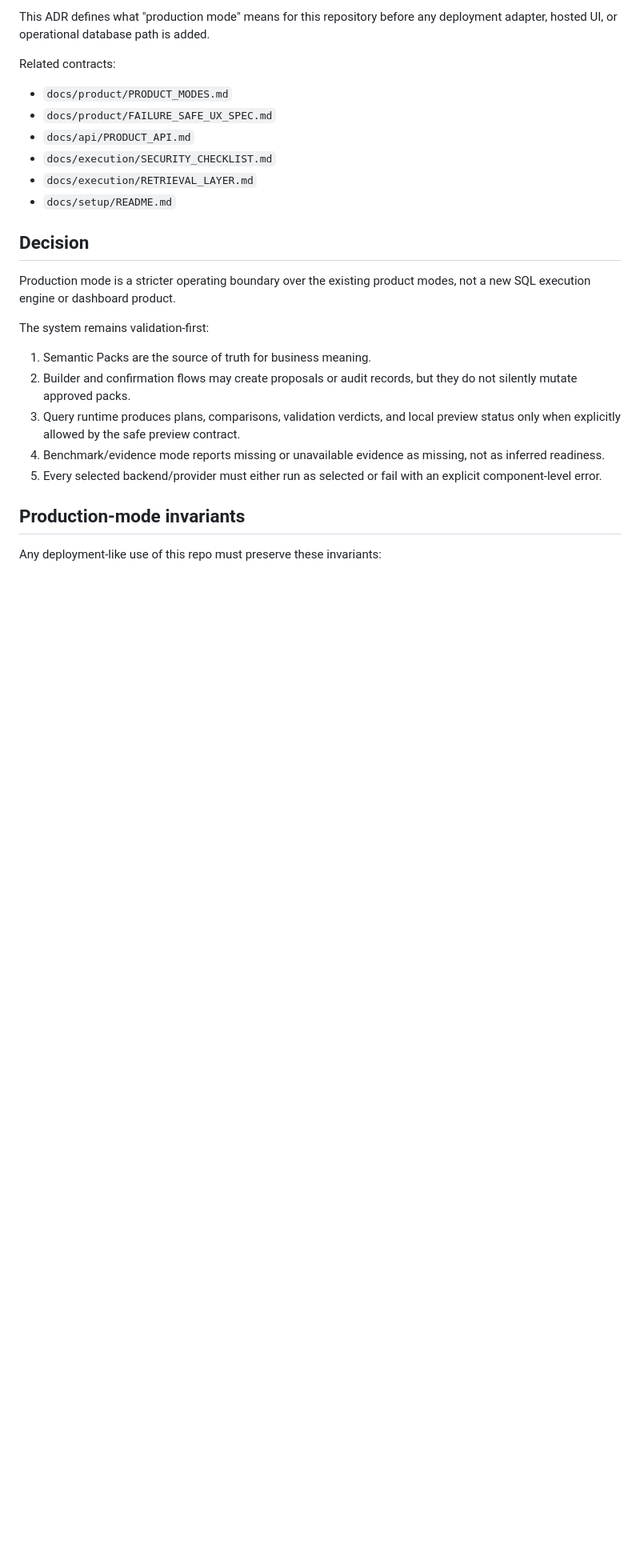
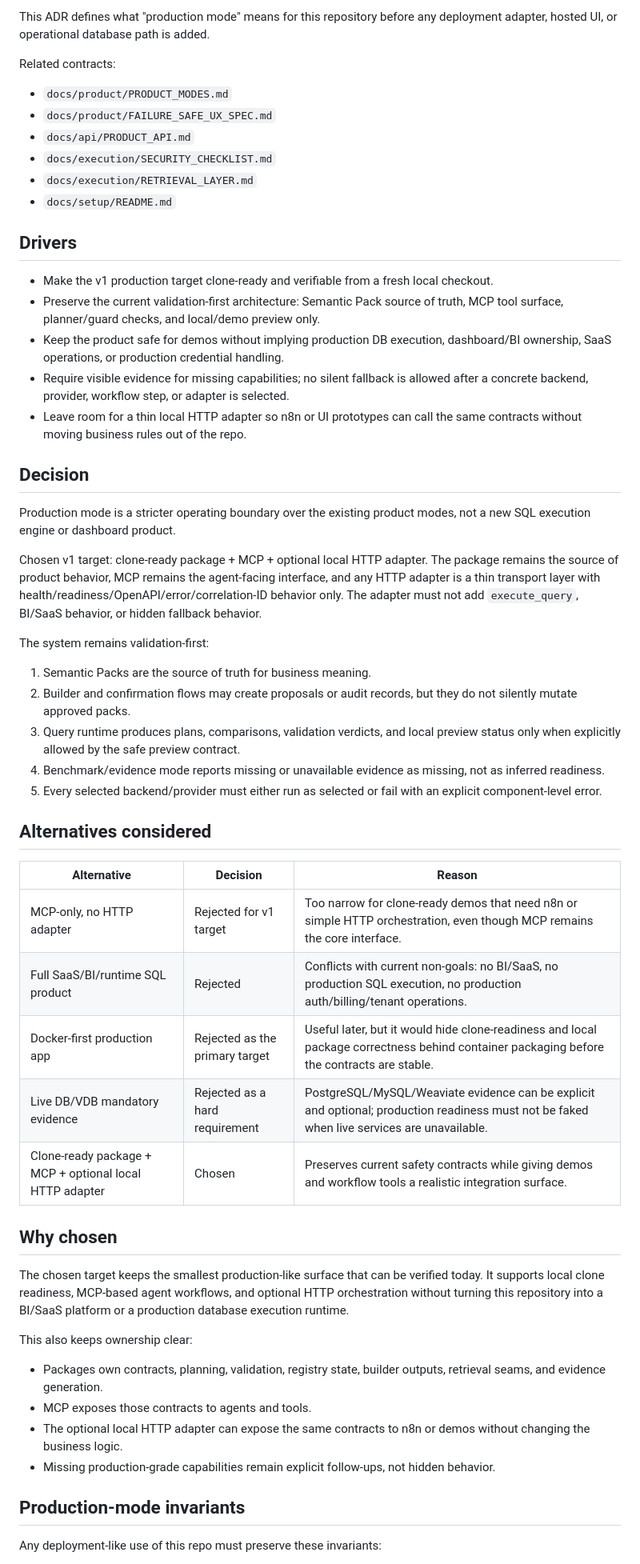
Before and after one commit to o2mandoo/DA-auto-setting, a Markdown page: docs/product/PRODUCTION_MODE_ADR.md, the part around one of its changes. Shown at 80% size. Drawn GitHub-style; blank space fills up the shorter version.

Commit message:
omx(team): auto-checkpoint worker-1 [1]

```diff
--- a/docs/product/PRODUCTION_MODE_ADR.md
+++ b/docs/product/PRODUCTION_MODE_ADR.md
@@ -22,10 +22,30 @@ Related contracts:
 - `docs/execution/RETRIEVAL_LAYER.md`
 - `docs/setup/README.md`
 
+## Drivers
+
+- Make the v1 production target clone-ready and verifiable from a fresh local
+  checkout.
+- Preserve the current validation-first architecture: Semantic Pack source of
+  truth, MCP tool surface, planner/guard checks, and local/demo preview only.
+- Keep the product safe for demos without implying production DB execution,
+  dashboard/BI ownership, SaaS operations, or production credential handling.
+- Require visible evidence for missing capabilities; no silent fallback is
+  allowed after a concrete backend, provider, workflow step, or adapter is
+  selected.
+- Leave room for a thin local HTTP adapter so n8n or UI prototypes can call the
+  same contracts without moving business rules out of the repo.
+
 ## Decision
 
 Production mode is a stricter operating boundary over the existing product
 modes, not a new SQL execution engine or dashboard product.
+
+Chosen v1 target: clone-ready package + MCP + optional local HTTP adapter.
+The package remains the source of product behavior, MCP remains the agent-facing
+interface, and any HTTP adapter is a thin transport layer with
+health/readiness/OpenAPI/error/correlation-ID behavior only. The adapter must
+not add `execute_query`, BI/SaaS behavior, or hidden fallback behavior.
 
 The system remains validation-first:
 
@@ -39,6 +59,33 @@ The system remains validation-first:
 5. Every selected backend/provider must either run as selected or fail with an
    explicit component-level error.
 
+## Alternatives considered
+
+| Alternative | Decision | Reason |
+|---|---|---|
+| MCP-only, no HTTP adapter | Rejected for v1 target | Too narrow for clone-ready demos that need n8n or simple HTTP orchestration, even though MCP remains the core interface. |
+| Full SaaS/BI/runtime SQL product | Rejected | Conflicts with current non-goals: no BI/SaaS, no production SQL execution, no production auth/billing/tenant operations. |
+| Docker-first production app | Rejected as the primary target | Useful later, but it would hide clone-readiness and local package correctness behind container packaging before the contracts are stable. |
+| Live DB/VDB mandatory evidence | Rejected as a hard requirement | PostgreSQL/MySQL/Weaviate evidence can be explicit and optional; production readiness must not be faked when live services are unavailable. |
+| Clone-ready package + MCP + optional local HTTP adapter | Chosen | Preserves current safety contracts while giving demos and workflow tools a realistic integration surface. |
+
+## Why chosen
+
+The chosen target keeps the smallest production-like surface that can be
+verified today. It supports local clone readiness, MCP-based agent workflows,
+and optional HTTP orchestration without turning this repository into a BI/SaaS
+platform or a production database execution runtime.
+
+This also keeps ownership clear:
+
+- Packages own contracts, planning, validation, registry state, builder outputs,
+  retrieval seams, and evidence generation.
+- MCP exposes those contracts to agents and tools.
+- The optional local HTTP adapter can expose the same contracts to n8n or demos
+  without changing the business logic.
+- Missing production-grade capabilities remain explicit follow-ups, not hidden
+  behavior.
+
 ## Production-mode invariants
 
 Any deployment-like use of this repo must preserve these invariants:
```
Also changed, not shown: other parts of docs/product/PRODUCTION_MODE_ADR.md (+36 -4 lines).
